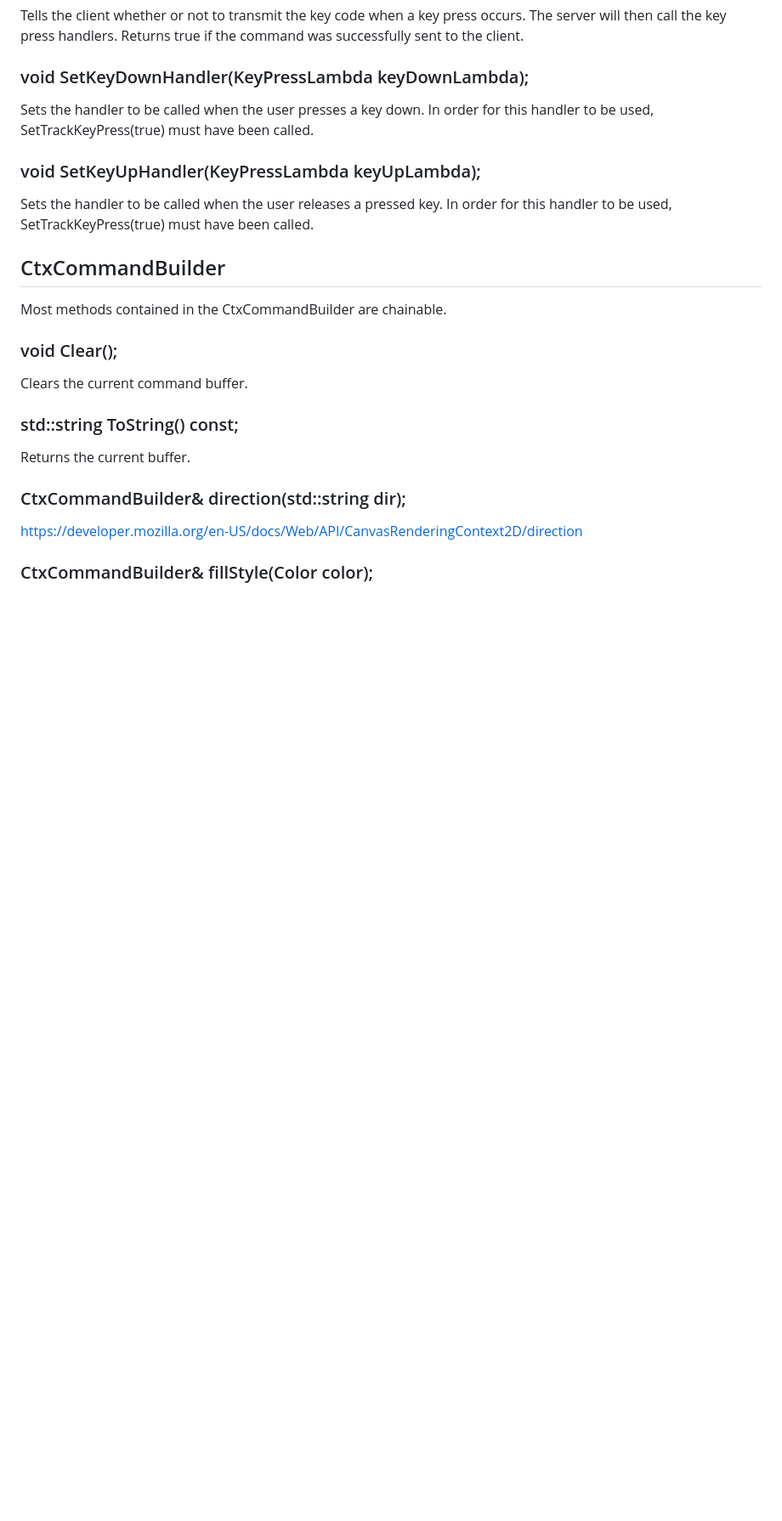
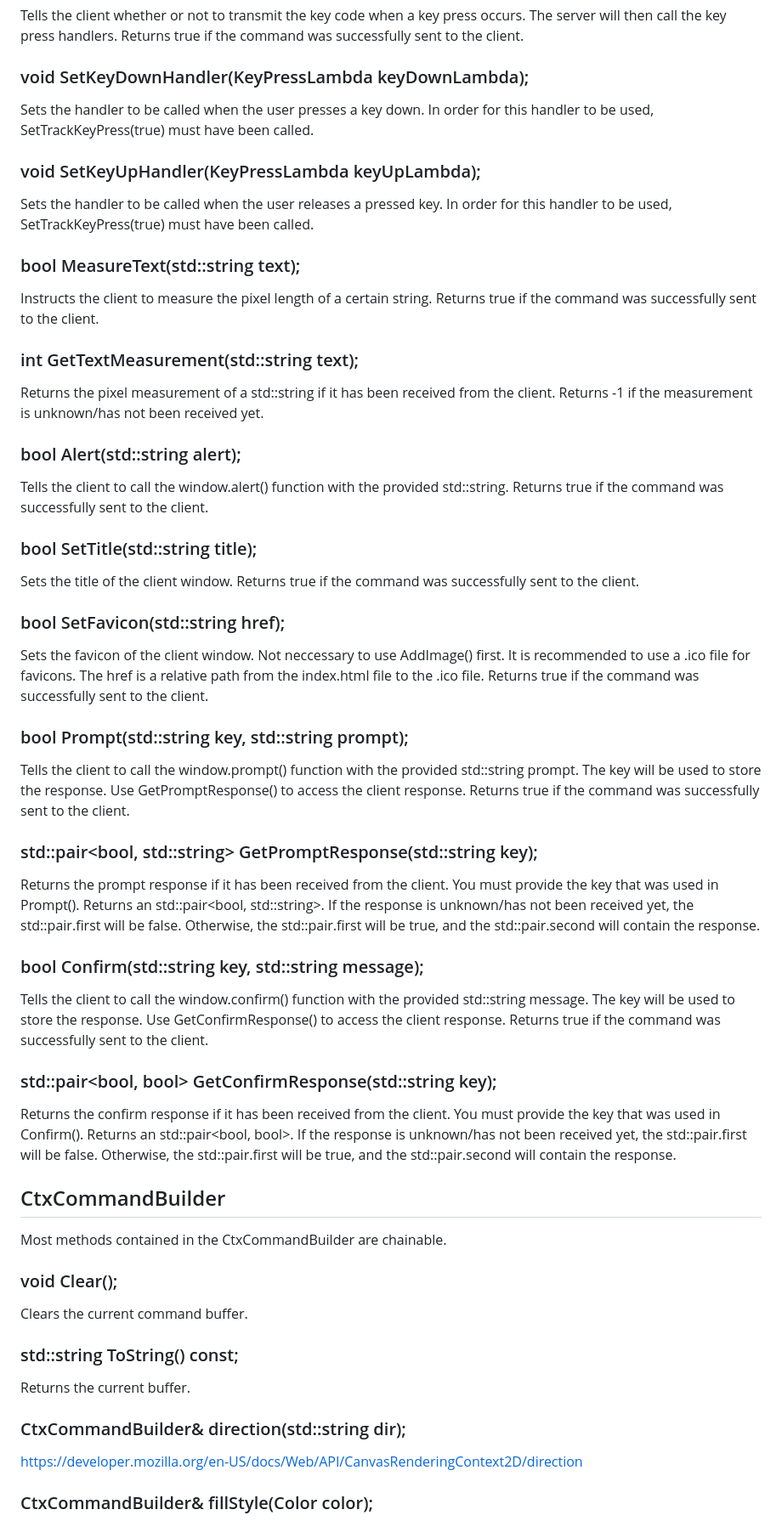
Before and after one commit to poold3/Canvaspp, a Markdown page: README.md, the part around the change. Shown at 85% size. Rendered like a GitHub page; blank space fills up the shorter version.

```diff
--- a/README.md
+++ b/README.md
@@ -187,6 +187,42 @@ SetTrackKeyPress(true) must have been called.
 ### void SetKeyUpHandler(KeyPressLambda keyUpLambda);
 Sets the handler to be called when the user releases a pressed key. In order for this handler to be used,
 SetTrackKeyPress(true) must have been called.
+### bool MeasureText(std::string text);
+Instructs the client to measure the pixel length of a certain string.
+Returns true if the command was successfully sent to the client.
+### int GetTextMeasurement(std::string text);
+Returns the pixel measurement of a std::string if it has been received from the client.
+Returns -1 if the measurement is unknown/has not been received yet.
+### bool Alert(std::string alert);
+Tells the client to call the window.alert() function with the provided std::string.
+Returns true if the command was successfully sent to the client.
+### bool SetTitle(std::string title);
+Sets the title of the client window.
+Returns true if the command was successfully sent to the client.
+### bool SetFavicon(std::string href);
+Sets the favicon of the client window. Not neccessary to use AddImage() first.
+It is recommended to use a .ico file for favicons. The href is a relative path from the index.html file to the .ico file.
+Returns true if the command was successfully sent to the client.
+### bool Prompt(std::string key, std::string prompt);
+Tells the client to call the window.prompt() function with the provided std::string prompt.
+The key will be used to store the response. Use GetPromptResponse() to access the client response.
+Returns true if the command was successfully sent to the client.
+### std::pair<bool, std::string> GetPromptResponse(std::string key);
+Returns the prompt response if it has been received from the client.
+You must provide the key that was used in Prompt().
+Returns an std::pair<bool, std::string>.
+If the response is unknown/has not been received yet, the std::pair.first will be false.
+Otherwise, the std::pair.first will be true, and the std::pair.second will contain the response.
+### bool Confirm(std::string key, std::string message);
+Tells the client to call the window.confirm() function with the provided std::string message.
+The key will be used to store the response. Use GetConfirmResponse() to access the client response.
+Returns true if the command was successfully sent to the client.
+### std::pair<bool, bool> GetConfirmResponse(std::string key);
+Returns the confirm response if it has been received from the client.
+You must provide the key that was used in Confirm().
+Returns an std::pair<bool, bool>.
+If the response is unknown/has not been received yet, the std::pair.first will be false.
+Otherwise, the std::pair.first will be true, and the std::pair.second will contain the response.
 
 ## CtxCommandBuilder
 Most methods contained in the CtxCommandBuilder are chainable.
```
